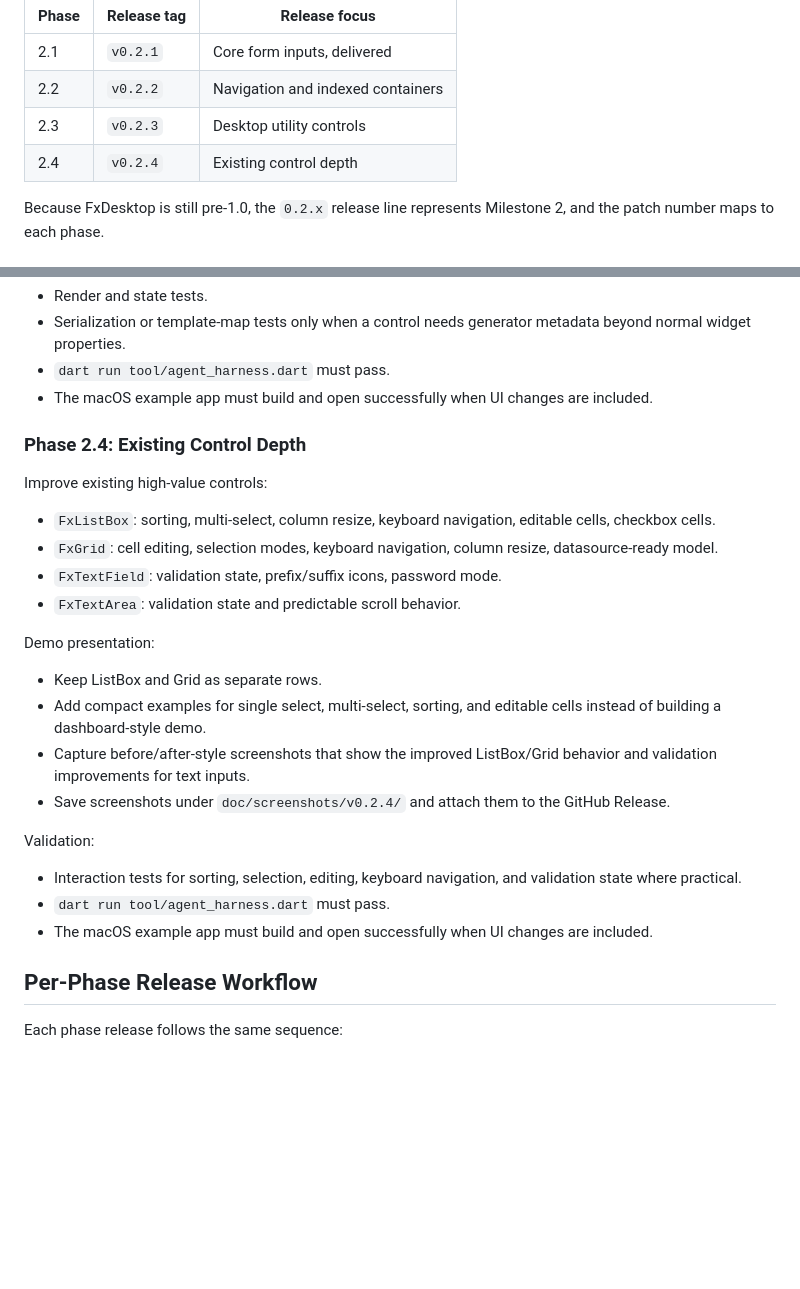
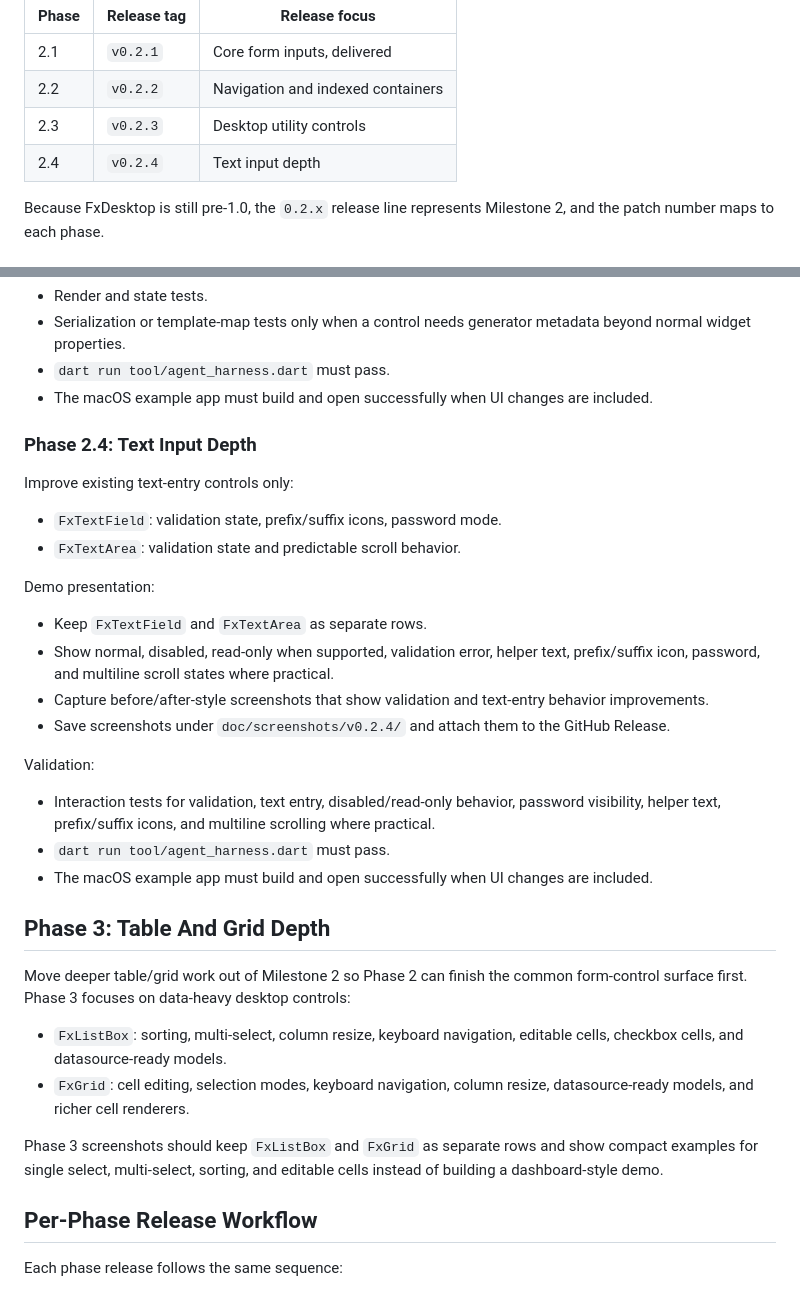
Before and after one commit to jedt3d/FxDesktop, a Markdown page: doc/milestone-2-control-parity.md, 2 parts joined by grey strips. Rendered like a GitHub page; blank space fills up the shorter version.

Commit message:
Move table and grid depth to phase 3

```diff
--- a/doc/milestone-2-control-parity.md
+++ b/doc/milestone-2-control-parity.md
@@ -69,7 +69,7 @@ GitHub Release before the next phase starts.
 | 2.1 | `v0.2.1` | Core form inputs, delivered |
 | 2.2 | `v0.2.2` | Navigation and indexed containers |
 | 2.3 | `v0.2.3` | Desktop utility controls |
-| 2.4 | `v0.2.4` | Existing control depth |
+| 2.4 | `v0.2.4` | Text input depth |
 
 Because FxDesktop is still pre-1.0, the `0.2.x` release line represents
 Milestone 2, and the patch number maps to each phase.
@@ -251,34 +251,46 @@ Validation:
 - The macOS example app must build and open successfully when UI changes are
   included.
 
-### Phase 2.4: Existing Control Depth
+### Phase 2.4: Text Input Depth
 
-Improve existing high-value controls:
+Improve existing text-entry controls only:
 
-- `FxListBox`: sorting, multi-select, column resize, keyboard navigation,
-  editable cells, checkbox cells.
-- `FxGrid`: cell editing, selection modes, keyboard navigation, column resize,
-  datasource-ready model.
 - `FxTextField`: validation state, prefix/suffix icons, password mode.
 - `FxTextArea`: validation state and predictable scroll behavior.
 
 Demo presentation:
 
-- Keep ListBox and Grid as separate rows.
-- Add compact examples for single select, multi-select, sorting, and editable
-  cells instead of building a dashboard-style demo.
-- Capture before/after-style screenshots that show the improved ListBox/Grid
-  behavior and validation improvements for text inputs.
+- Keep `FxTextField` and `FxTextArea` as separate rows.
+- Show normal, disabled, read-only when supported, validation error, helper
+  text, prefix/suffix icon, password, and multiline scroll states where
+  practical.
+- Capture before/after-style screenshots that show validation and text-entry
+  behavior improvements.
 - Save screenshots under `doc/screenshots/v0.2.4/` and attach them to the
   GitHub Release.
 
 Validation:
 
-- Interaction tests for sorting, selection, editing, keyboard navigation, and
-  validation state where practical.
+- Interaction tests for validation, text entry, disabled/read-only behavior,
+  password visibility, helper text, prefix/suffix icons, and multiline scrolling
+  where practical.
 - `dart run tool/agent_harness.dart` must pass.
 - The macOS example app must build and open successfully when UI changes are
   included.
+
+## Phase 3: Table And Grid Depth
+
+Move deeper table/grid work out of Milestone 2 so Phase 2 can finish the common
+form-control surface first. Phase 3 focuses on data-heavy desktop controls:
+
+- `FxListBox`: sorting, multi-select, column resize, keyboard navigation,
+  editable cells, checkbox cells, and datasource-ready models.
+- `FxGrid`: cell editing, selection modes, keyboard navigation, column resize,
+  datasource-ready models, and richer cell renderers.
+
+Phase 3 screenshots should keep `FxListBox` and `FxGrid` as separate rows and
+show compact examples for single select, multi-select, sorting, and editable
+cells instead of building a dashboard-style demo.
 
 ## Per-Phase Release Workflow
 
```
Also changed, not shown: CHANGELOG.md (+2 -2 lines).
